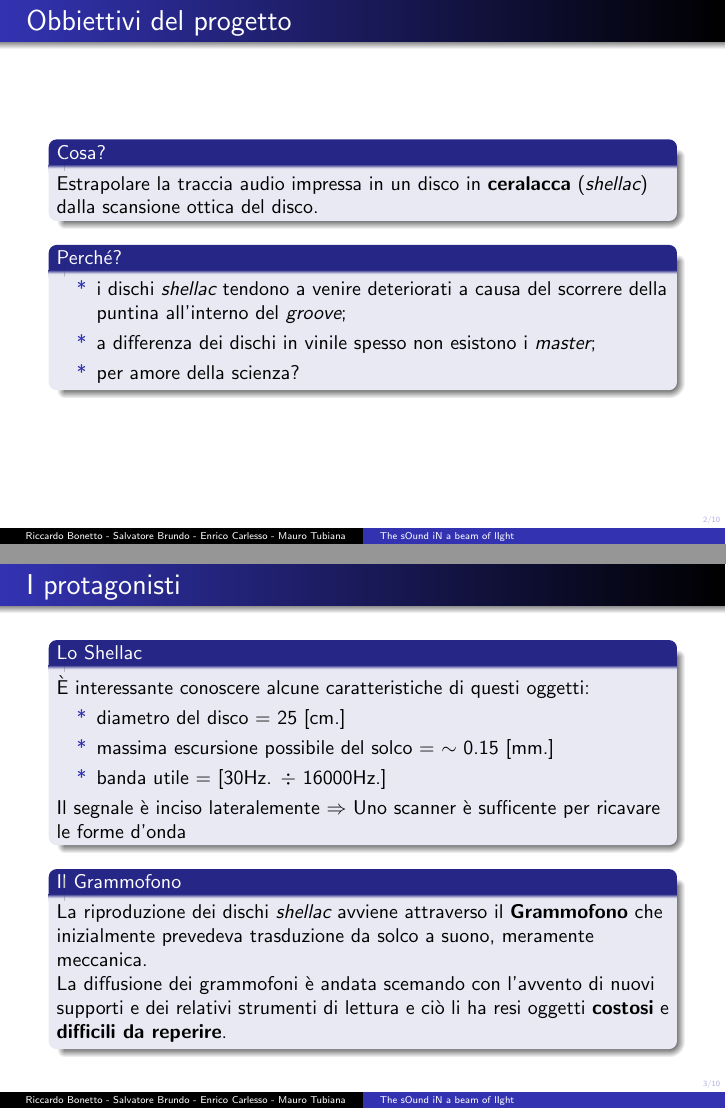
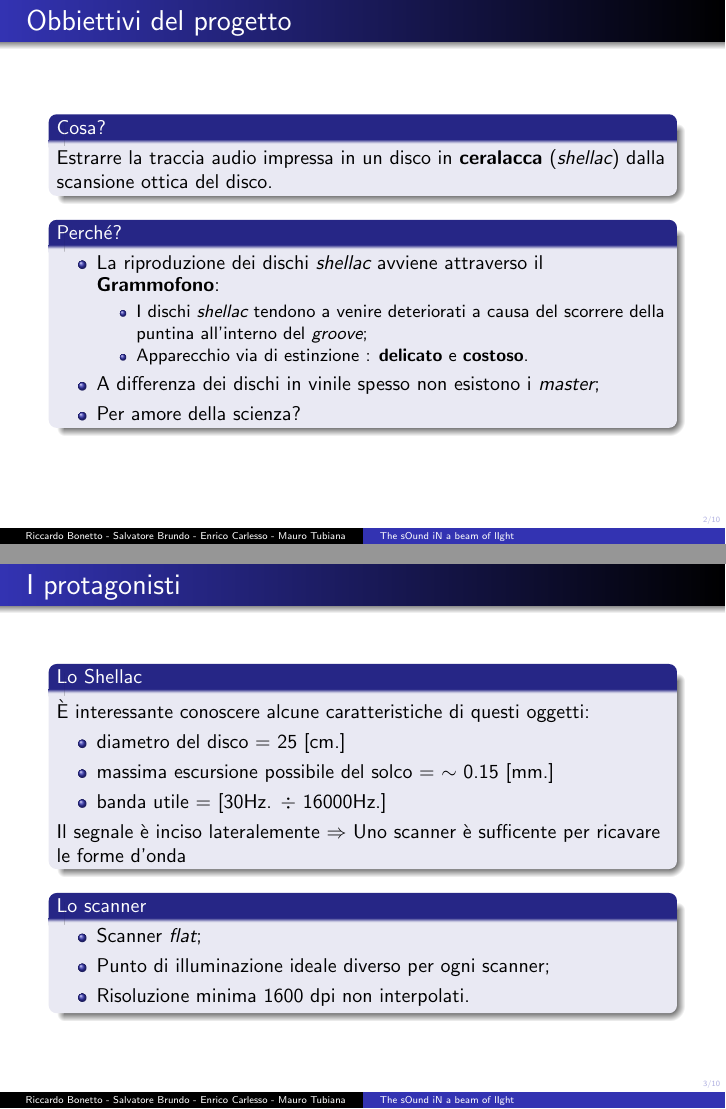
Before and after one commit to carlesso/shellac, LaTeX slides (slide/slides.tex, which reads slide/intro.tex, slide/what.tex): pages 2 and 3 of 10, joined at a grey line. Compiled offline with pdfLaTeX.

Commit message:
slide semifinite

```diff
--- a/slide/intro.tex
+++ b/slide/intro.tex
@@ -4,7 +4,7 @@
 
 \begin{block}{Cosa?}
 %inserire immagine disco con l'eticheta ---> scanner
-Estrapolare la traccia audio impressa in un disco in \textbf{ceralacca}
+Estrarre la traccia audio impressa in un disco in \textbf{ceralacca}
 (\emph{shellac}) dalla scansione ottica del disco.
 %Ricavare le informazioni audio, presenti in un disco di \textbf{ceralacca}
 %(\emph{shellac}) a 78 giri, utilizzando strumenti ottici, in particolare scanner.
@@ -12,10 +12,14 @@ Estrapolare la traccia audio impressa in un disco in \textbf{ceralacca}
 
 \begin{block}{Perché?}
 \begin{itemize}
-\item[*]i dischi \emph{shellac} tendono a venire deteriorati a causa del
-scorrere della puntina all'interno del \emph{groove};
-\item[*]a differenza dei dischi in vinile spesso non  esistono i \emph{master};
-\item[*]per amore della scienza?
+\item La riproduzione dei dischi \emph{shellac} avviene attraverso il \textbf{Grammofono}:
+	\begin{itemize}
+	\item I dischi \emph{shellac} tendono a venire deteriorati a causa del
+	scorrere della puntina all'interno del \emph{groove};
+	\item Apparecchio via di estinzione : \textbf{delicato} e \textbf{costoso}.
+	\end{itemize}
+\item A differenza dei dischi in vinile spesso non  esistono i \emph{master};
+\item Per amore della scienza?
 %\item[*]L'idea di leggere un disco in ceralacca con uno scanner, permette
 %di prevenire la degradazione del supporto, usando un dispositivo poco costoso
 %e comune!
--- a/slide/what.tex
+++ b/slide/what.tex
@@ -5,22 +5,20 @@
 \begin{block}{Lo Shellac}
 \`E interessante conoscere alcune caratteristiche di questi oggetti:
 \begin{itemize}
-\item[*]diametro del disco = 25 [cm.]
-\item[*]massima escursione possibile del solco = $\sim$ 0.15 [mm.]
-\item[*]banda utile = [30Hz. $\div$ 16000Hz.]
+\item diametro del disco = 25 [cm.]
+\item massima escursione possibile del solco = $\sim$ 0.15 [mm.]
+\item banda utile = [30Hz. $\div$ 16000Hz.]
 \end{itemize}
 Il segnale è inciso lateralemente $\Rightarrow$ Uno scanner è
 sufficente per ricavare le forme d'onda
 \end{block}
 
-\begin{block}{Il Grammofono}
-La riproduzione dei dischi \emph{shellac} avviene attraverso il \textbf{Grammofono}
-che inizialmente prevedeva trasduzione da solco
-a suono, meramente meccanica.
-
-La diffusione dei grammofoni è andata scemando con l'avvento di nuovi supporti
-e dei relativi strumenti di lettura e ciò li ha resi oggetti \textbf{costosi}
-e \textbf{difficili da reperire}.
+\begin{block}{Lo scanner}
+\begin{itemize}
+\item Scanner \emph{flat};
+\item Punto di illuminazione ideale diverso per ogni scanner;
+\item Risoluzione minima 1600 dpi non interpolati.
+\end{itemize}
 \end{block}
 
 \end{frame}
```
Also changed, not shown: slide/code.tex (+4 -3 lines), slide/future.tex (+5 -5 lines), slide/how.tex (+12 -12 lines).
